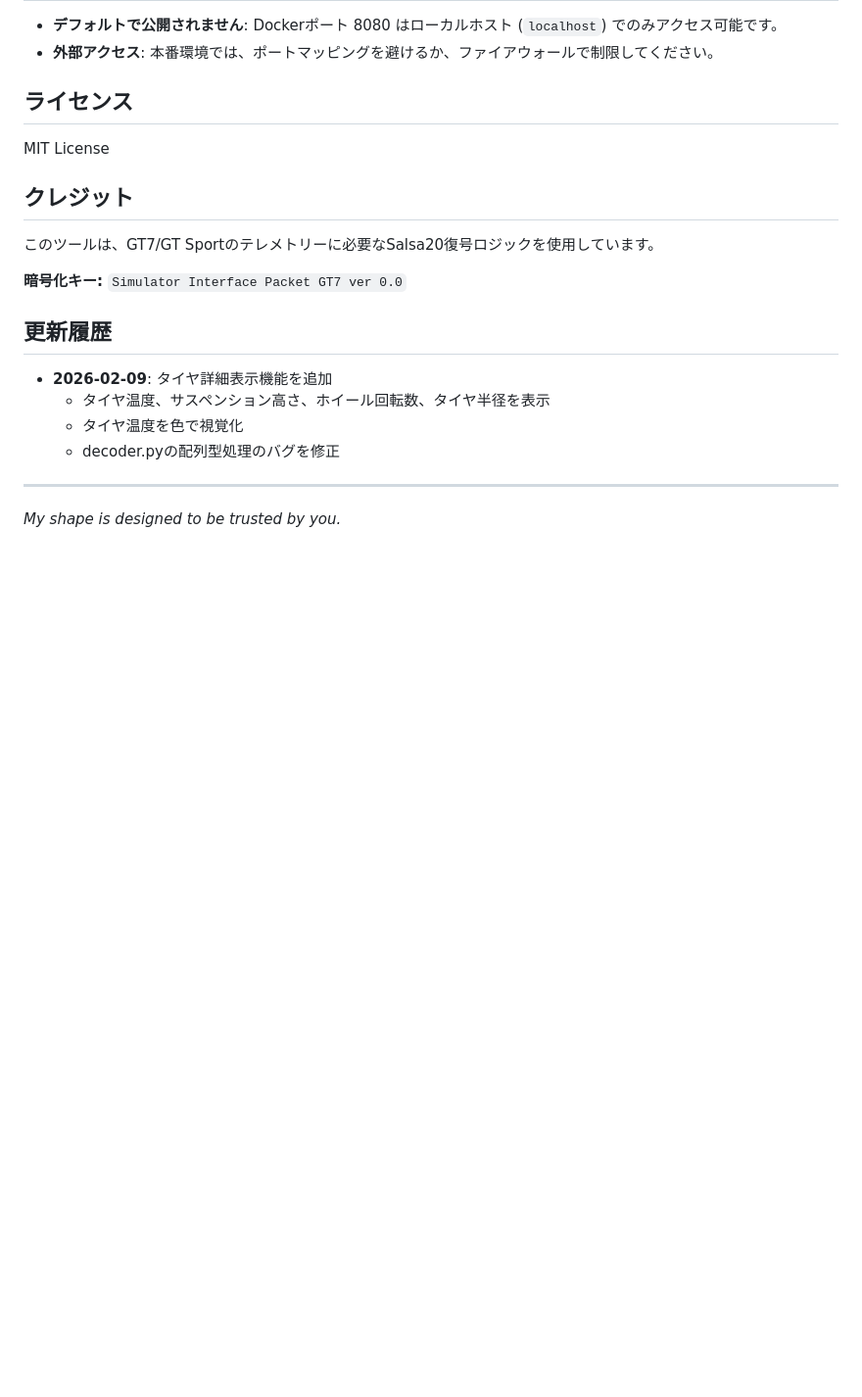
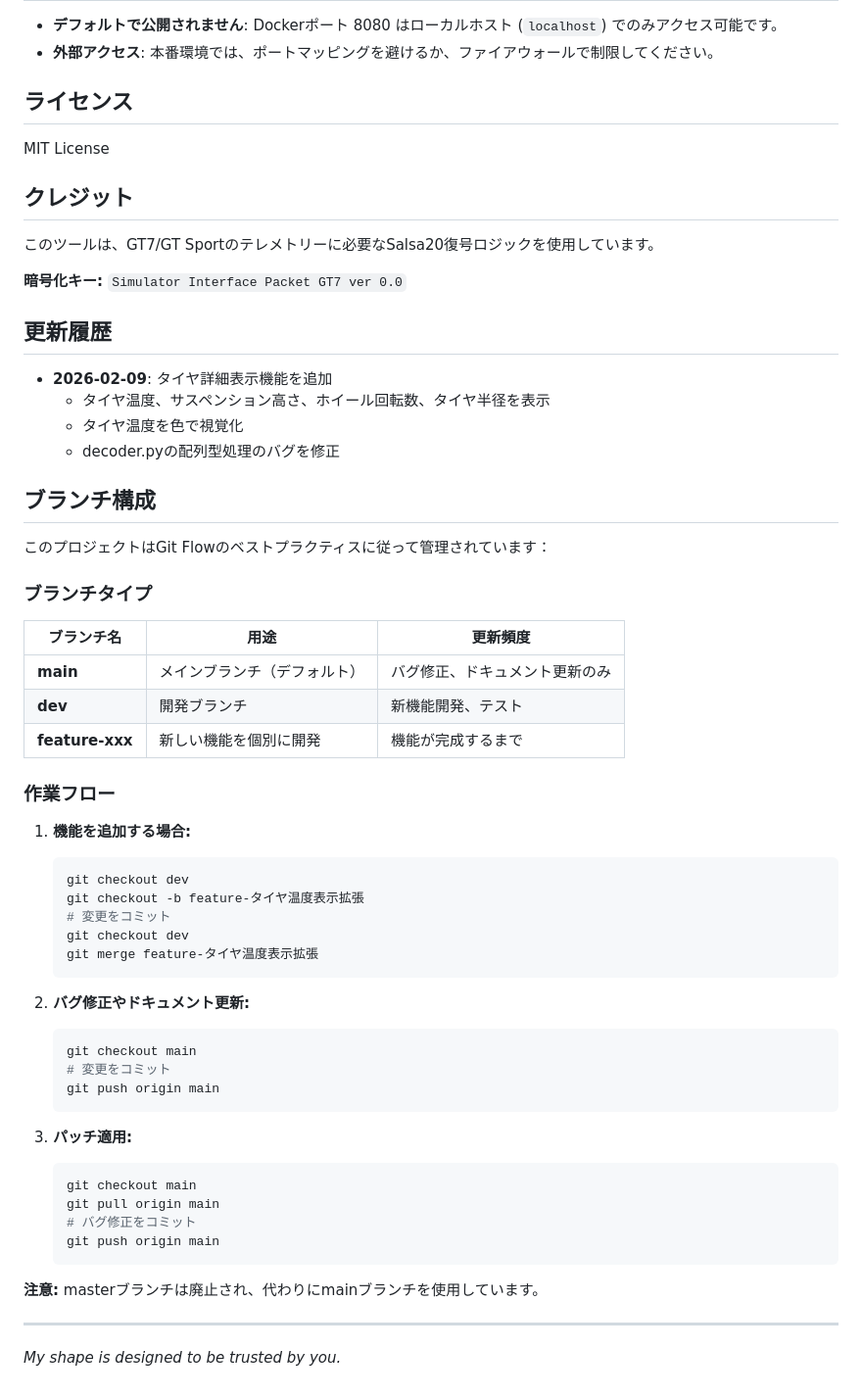
Before and after one commit to abem/gt7_tool, a Markdown page: README.md, the part around the change. Shown at 98% size. Rendered like a GitHub page; blank space fills up the shorter version.

Commit message:
docs: ブランチ構成をGit Flowに適用
- main: メインブランチ（バグ修正、ドキュメント更新）
- dev: 開発ブランチ（新機能開発）
- feature-xxx: 機能ごとの開発ブランチ
- masterの廃止

````diff
--- a/README.md
+++ b/README.md
@@ -236,6 +236,46 @@ MIT License
   - タイヤ温度を色で視覚化
   - decoder.pyの配列型処理のバグを修正
 
+## ブランチ構成
+
+このプロジェクトはGit Flowのベストプラクティスに従って管理されています：
+
+### ブランチタイプ
+
+| ブランチ名 | 用途 | 更新頻度 |
+|-----------|------|---------|
+| **main** | メインブランチ（デフォルト） | バグ修正、ドキュメント更新のみ |
+| **dev** | 開発ブランチ | 新機能開発、テスト |
+| **feature-xxx** | 新しい機能を個別に開発 | 機能が完成するまで |
+
+### 作業フロー
+
+1. **機能を追加する場合:**
+   ```bash
+   git checkout dev
+   git checkout -b feature-タイヤ温度表示拡張
+   # 変更をコミット
+   git checkout dev
+   git merge feature-タイヤ温度表示拡張
+   ```
+
+2. **バグ修正やドキュメント更新:**
+   ```bash
+   git checkout main
+   # 変更をコミット
+   git push origin main
+   ```
+
+3. **パッチ適用:**
+   ```bash
+   git checkout main
+   git pull origin main
+   # バグ修正をコミット
+   git push origin main
+   ```
+
+**注意:** masterブランチは廃止され、代わりにmainブランチを使用しています。
+
 ---
 
 *My shape is designed to be trusted by you.*
````
